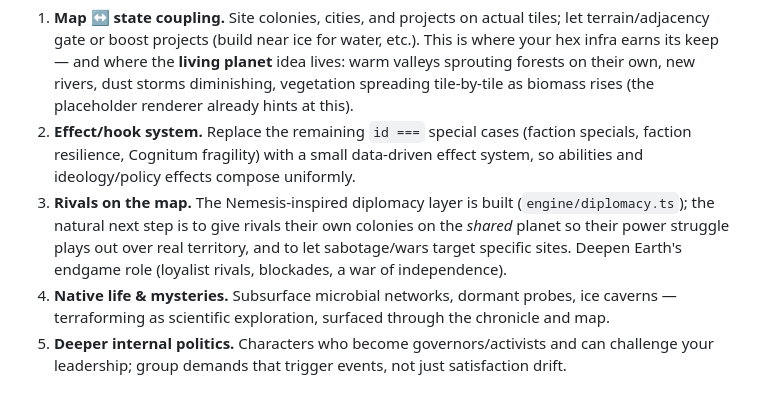
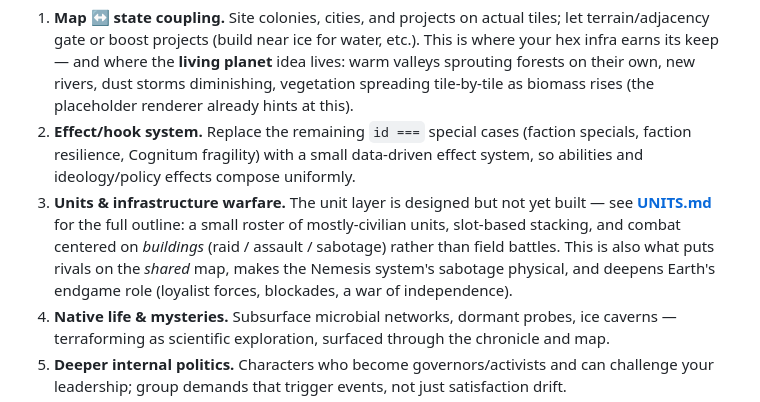
Before and after one commit to jpost85/hello-world, a Markdown page: docs/DESIGN.md, the part around the change. Drawn GitHub-style.

```diff
--- a/docs/DESIGN.md
+++ b/docs/DESIGN.md
@@ -340,11 +340,13 @@ Rough order of value:
 2. **Effect/hook system.** Replace the remaining `id ===` special cases (faction
    specials, faction resilience, Cognitum fragility) with a small data-driven
    effect system, so abilities and ideology/policy effects compose uniformly.
-3. **Rivals on the map.** The Nemesis-inspired diplomacy layer is built
-   (`engine/diplomacy.ts`); the natural next step is to give rivals their own
-   colonies on the *shared* planet so their power struggle plays out over real
-   territory, and to let sabotage/wars target specific sites. Deepen Earth's
-   endgame role (loyalist rivals, blockades, a war of independence).
+3. **Units & infrastructure warfare.** The unit layer is designed but not yet
+   built — see **[UNITS.md](UNITS.md)** for the full outline: a small roster of
+   mostly-civilian units, slot-based stacking, and combat centered on
+   *buildings* (raid / assault / sabotage) rather than field battles. This is
+   also what puts rivals on the *shared* map, makes the Nemesis system's
+   sabotage physical, and deepens Earth's endgame role (loyalist forces,
+   blockades, a war of independence).
 4. **Native life & mysteries.** Subsurface microbial networks, dormant probes,
    ice caverns — terraforming as scientific exploration, surfaced through
    the chronicle and map.
```
Also changed, not shown: docs/UNITS.md (added, +273 -0 lines), 1 other file.
